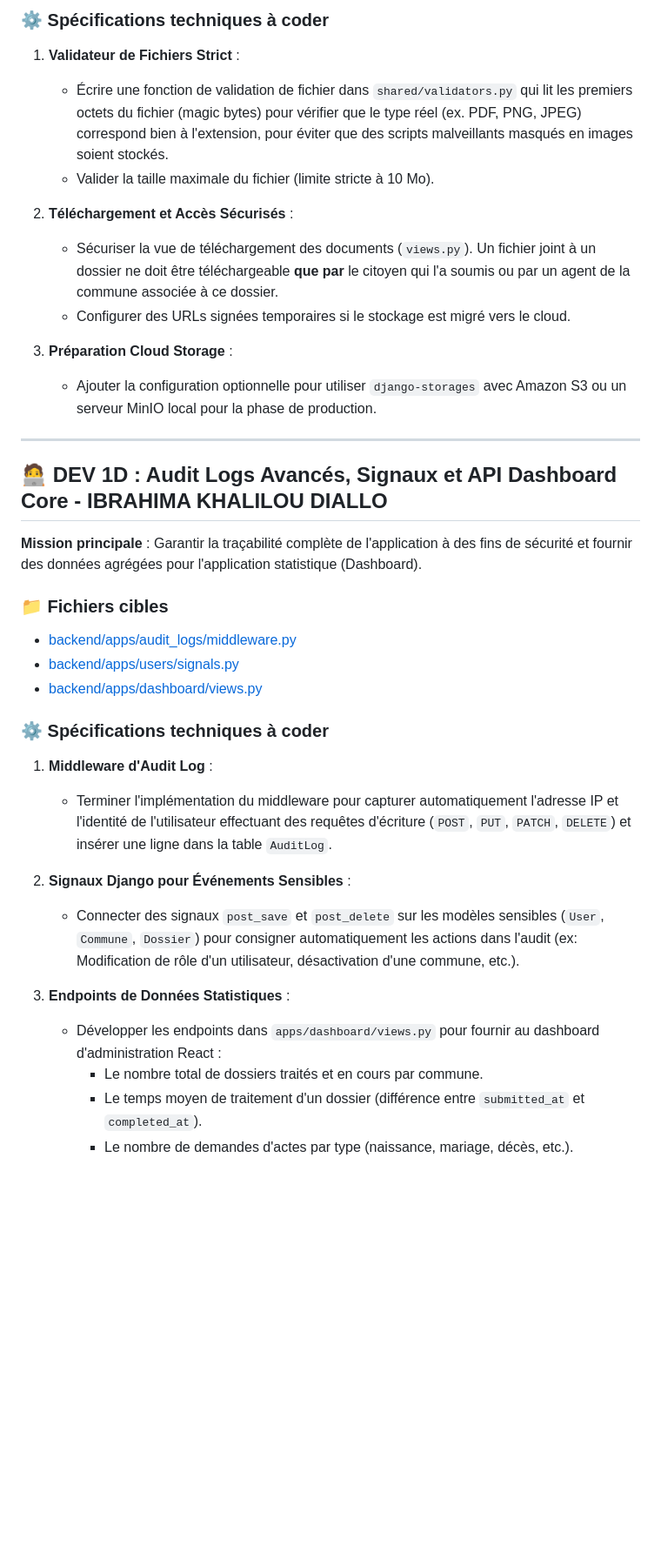
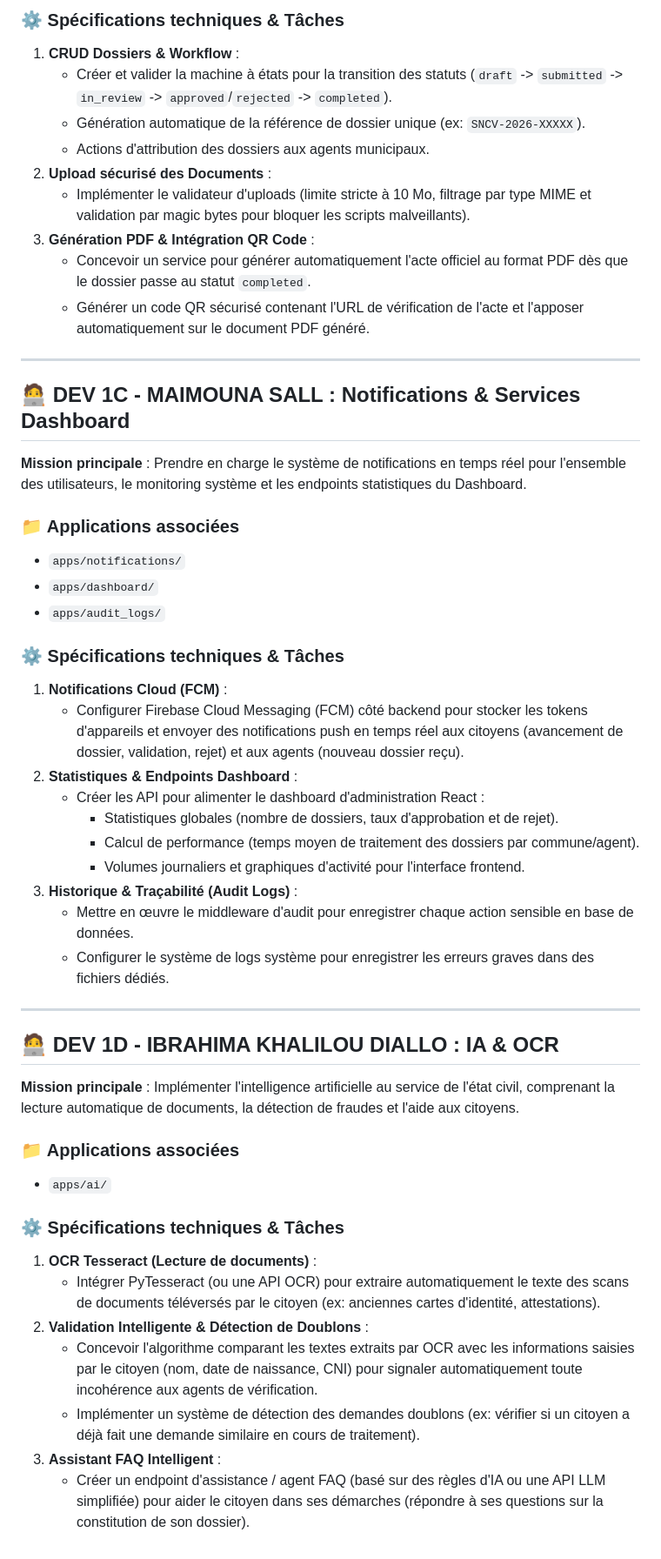
Before and after one commit to Alioune205/sunu-territoire-etat-civil, a Markdown page: dev1_tasks.md, the part around one of its changes. Shown at 87% size. GitHub-like rendering; blank space fills up the shorter version.

Commit message:
docs: adjust dev1 tasks to include AI/OCR responsibilities and sync dev2 developer names

```diff
--- a/dev1_tasks.md
+++ b/dev1_tasks.md
@@ -47,36 +33,52 @@ Voici les missions spécifiques et détaillées des trois autres membres de l'é
 
-### ⚙️ Spécifications techniques à coder
-1. **Validateur de Fichiers Strict** :
-   * Écrire une fonction de validation de fichier dans `shared/validators.py` qui lit les premiers octets du fichier (magic bytes) pour vérifier que le type réel (ex. PDF, PNG, JPEG) correspond bien à l'extension, pour éviter que des scripts malveillants masqués en images soient stockés.
-   * Valider la taille maximale du fichier (limite stricte à 10 Mo).
-
-2. **Téléchargement et Accès Sécurisés** :
-   * Sécuriser la vue de téléchargement des documents (`views.py`). Un fichier joint à un dossier ne doit être téléchargeable **que par** le citoyen qui l'a soumis ou par un agent de la commune associée à ce dossier.
-   * Configurer des URLs signées temporaires si le stockage est migré vers le cloud.
-
-3. **Préparation Cloud Storage** :
-   * Ajouter la configuration optionnelle pour utiliser `django-storages` avec Amazon S3 ou un serveur MinIO local pour la phase de production.
+### ⚙️ Spécifications techniques & Tâches
+1. **CRUD Dossiers & Workflow** :
+   * Créer et valider la machine à états pour la transition des statuts (`draft` -> `submitted` -> `in_review` -> `approved`/`rejected` -> `completed`).
+   * Génération automatique de la référence de dossier unique (ex: `SNCV-2026-XXXXX`).
+   * Actions d'attribution des dossiers aux agents municipaux.
+2. **Upload sécurisé des Documents** :
+   * Implémenter le validateur d'uploads (limite stricte à 10 Mo, filtrage par type MIME et validation par magic bytes pour bloquer les scripts malveillants).
+3. **Génération PDF & Intégration QR Code** :
+   * Concevoir un service pour générer automatiquement l'acte officiel au format PDF dès que le dossier passe au statut `completed`.
+   * Générer un code QR sécurisé contenant l'URL de vérification de l'acte et l'apposer automatiquement sur le document PDF généré.
 
 ---
 
-## 🧑‍💻 DEV 1D : Audit Logs Avancés, Signaux et API Dashboard Core - IBRAHIMA KHALILOU DIALLO
+## 🧑‍💻 DEV 1C - MAIMOUNA SALL : Notifications & Services Dashboard
 
-**Mission principale** : Garantir la traçabilité complète de l'application à des fins de sécurité et fournir des données agrégées pour l'application statistique (Dashboard).
+**Mission principale** : Prendre en charge le système de notifications en temps réel pour l'ensemble des utilisateurs, le monitoring système et les endpoints statistiques du Dashboard.
 
-### 📁 Fichiers cibles
-* [backend/apps/audit_logs/middleware.py](file:///c:/Users/HP/Documents/Institut_Supérieur_d'enseignement_professionnelle_%28ISEP%29/Hackathon/backend/apps/audit_logs/middleware.py)
-* [backend/apps/users/signals.py](file:///c:/Users/HP/Documents/Institut_Supérieur_d'enseignement_professionnelle_%28ISEP%29/Hackathon/backend/apps/users/signals.py)
-* [backend/apps/dashboard/views.py](file:///c:/Users/HP/Documents/Institut_Supérieur_d'enseignement_professionnelle_%28ISEP%29/Hackathon/backend/apps/dashboard/views.py)
+### 📁 Applications associées
+* `apps/notifications/`
+* `apps/dashboard/`
+* `apps/audit_logs/`
 
-### ⚙️ Spécifications techniques à coder
-1. **Middleware d'Audit Log** :
-   * Terminer l'implémentation du middleware pour capturer automatiquement l'adresse IP et l'identité de l'utilisateur effectuant des requêtes d'écriture (`POST`, `PUT`, `PATCH`, `DELETE`) et insérer une ligne dans la table `AuditLog`.
+### ⚙️ Spécifications techniques & Tâches
+1. **Notifications Cloud (FCM)** :
+   * Configurer Firebase Cloud Messaging (FCM) côté backend pour stocker les tokens d'appareils et envoyer des notifications push en temps réel aux citoyens (avancement de dossier, validation, rejet) et aux agents (nouveau dossier reçu).
+2. **Statistiques & Endpoints Dashboard** :
+   * Créer les API pour alimenter le dashboard d'administration React :
+     * Statistiques globales (nombre de dossiers, taux d'approbation et de rejet).
+     * Calcul de performance (temps moyen de traitement des dossiers par commune/agent).
+     * Volumes journaliers et graphiques d'activité pour l'interface frontend.
+3. **Historique & Traçabilité (Audit Logs)** :
+   * Mettre en œuvre le middleware d'audit pour enregistrer chaque action sensible en base de données.
+   * Configurer le système de logs système pour enregistrer les erreurs graves dans des fichiers dédiés.
 
-2. **Signaux Django pour Événements Sensibles** :
-   * Connecter des signaux `post_save` et `post_delete` sur les modèles sensibles (`User`, `Commune`, `Dossier`) pour consigner automatiquement les actions dans l'audit (ex: Modification de rôle d'un utilisateur, désactivation d'une commune, etc.).
+---
 
-3. **Endpoints de Données Statistiques** :
-   * Développer les endpoints dans `apps/dashboard/views.py` pour fournir au dashboard d'administration React :
-     * Le nombre total de dossiers traités et en cours par commune.
-     * Le temps moyen de traitement d'un dossier (différence entre `submitted_at` et `completed_at`).
-     * Le nombre de demandes d'actes par type (naissance, mariage, décès, etc.).
+## 🧑‍💻 DEV 1D - IBRAHIMA KHALILOU DIALLO : IA & OCR
+
+**Mission principale** : Implémenter l'intelligence artificielle au service de l'état civil, comprenant la lecture automatique de documents, la détection de fraudes et l'aide aux citoyens.
+
+### 📁 Applications associées
+* `apps/ai/`
+
+### ⚙️ Spécifications techniques & Tâches
+1. **OCR Tesseract (Lecture de documents)** :
+   * Intégrer PyTesseract (ou une API OCR) pour extraire automatiquement le texte des scans de documents téléversés par le citoyen (ex: anciennes cartes d'identité, attestations).
+2. **Validation Intelligente & Détection de Doublons** :
+   * Concevoir l'algorithme comparant les textes extraits par OCR avec les informations saisies par le citoyen (nom, date de naissance, CNI) pour signaler automatiquement toute incohérence aux agents de vérification.
+   * Implémenter un système de détection des demandes doublons (ex: vérifier si un citoyen a déjà fait une demande similaire en cours de traitement).
+3. **Assistant FAQ Intelligent** :
+   * Créer un endpoint d'assistance / agent FAQ (basé sur des règles d'IA ou une API LLM simplifiée) pour aider le citoyen dans ses démarches (répondre à ses questions sur la constitution de son dossier).
```
Also changed, not shown: other parts of dev1_tasks.md (+21 -35 lines), dev2_tasks.md (+4 -4 lines).
